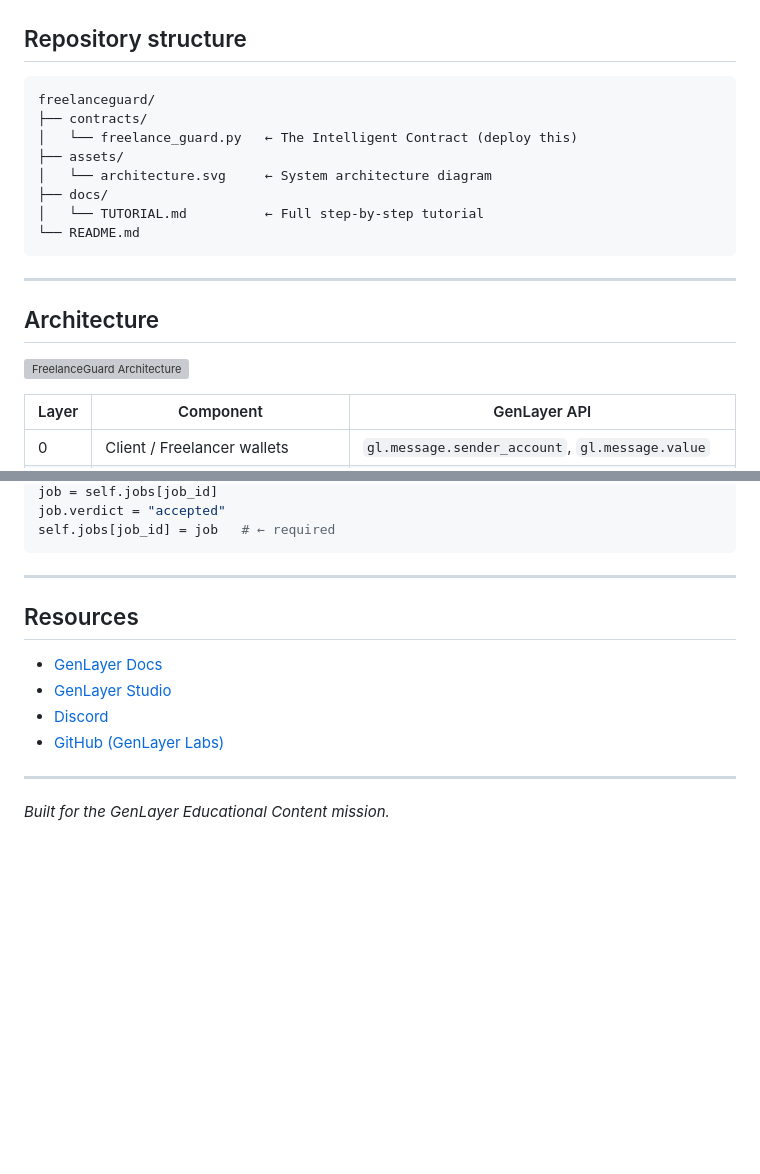
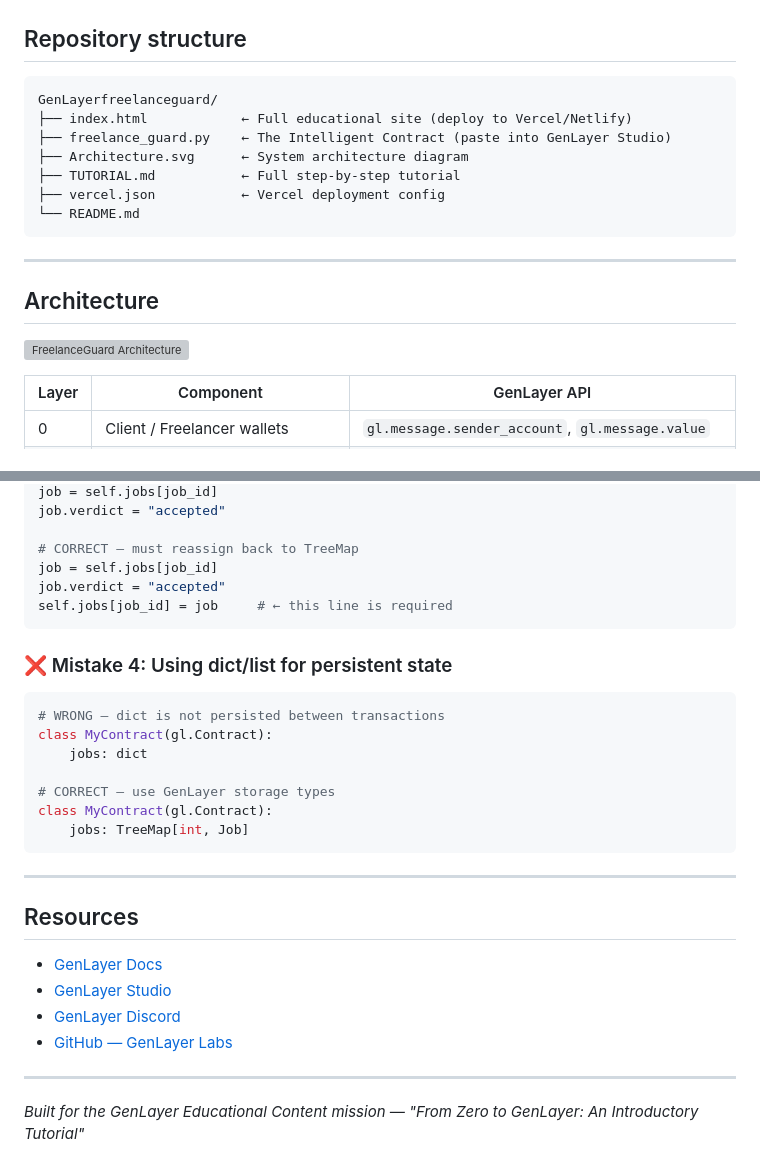
Before and after one commit to delreyir/GenLayerfreelanceguard, a Markdown page: README.md, 2 parts joined by grey strips. Drawn GitHub-style; blank space fills up the shorter version; grey boxes are pictures that could not be loaded.

````diff
--- a/README.md
+++ b/README.md
@@ -22,13 +22,12 @@ No human moderator. No platform fee. No trusted intermediary.
 ## Repository structure
 
 ```
-freelanceguard/
-├── contracts/
-│   └── freelance_guard.py   ← The Intelligent Contract (deploy this)
-├── assets/
-│   └── architecture.svg     ← System architecture diagram
-├── docs/
-│   └── TUTORIAL.md          ← Full step-by-step tutorial
+GenLayerfreelanceguard/
+├── index.html            ← Full educational site (deploy to Vercel/Netlify)
+├── freelance_guard.py    ← The Intelligent Contract (paste into GenLayer Studio)
+├── Architecture.svg      ← System architecture diagram
+├── TUTORIAL.md           ← Full step-by-step tutorial
+├── vercel.json           ← Vercel deployment config
 └── README.md
 ```
 
@@ -117,6 +118,22 @@ job.verdict = "accepted"   # NOT persisted
 job = self.jobs[job_id]
 job.verdict = "accepted"
-self.jobs[job_id] = job   # ← required
+
+# CORRECT — must reassign back to TreeMap
+job = self.jobs[job_id]
+job.verdict = "accepted"
+self.jobs[job_id] = job     # ← this line is required
+```
+
+### ❌ Mistake 4: Using dict/list for persistent state
+
+```python
+# WRONG — dict is not persisted between transactions
+class MyContract(gl.Contract):
+    jobs: dict
+
+# CORRECT — use GenLayer storage types
+class MyContract(gl.Contract):
+    jobs: TreeMap[int, Job]
 ```
 
 ---
@@ -125,9 +142,9 @@ self.jobs[job_id] = job   # ← required
 
 - [GenLayer Docs](https://docs.genlayer.com)
 - [GenLayer Studio](https://studio.genlayer.com)
-- [Discord](https://discord.gg/8Jm4v89VAu)
-- [GitHub (GenLayer Labs)](https://github.com/genlayerlabs)
+- [GenLayer Discord](https://discord.gg/8Jm4v89VAu)
+- [GitHub — GenLayer Labs](https://github.com/genlayerlabs)
 
 ---
 
-*Built for the GenLayer Educational Content mission.*
+*Built for the GenLayer Educational Content mission — "From Zero to GenLayer: An Introductory Tutorial"*
````
Also changed, not shown: other parts of README.md (+26 -24 lines).
